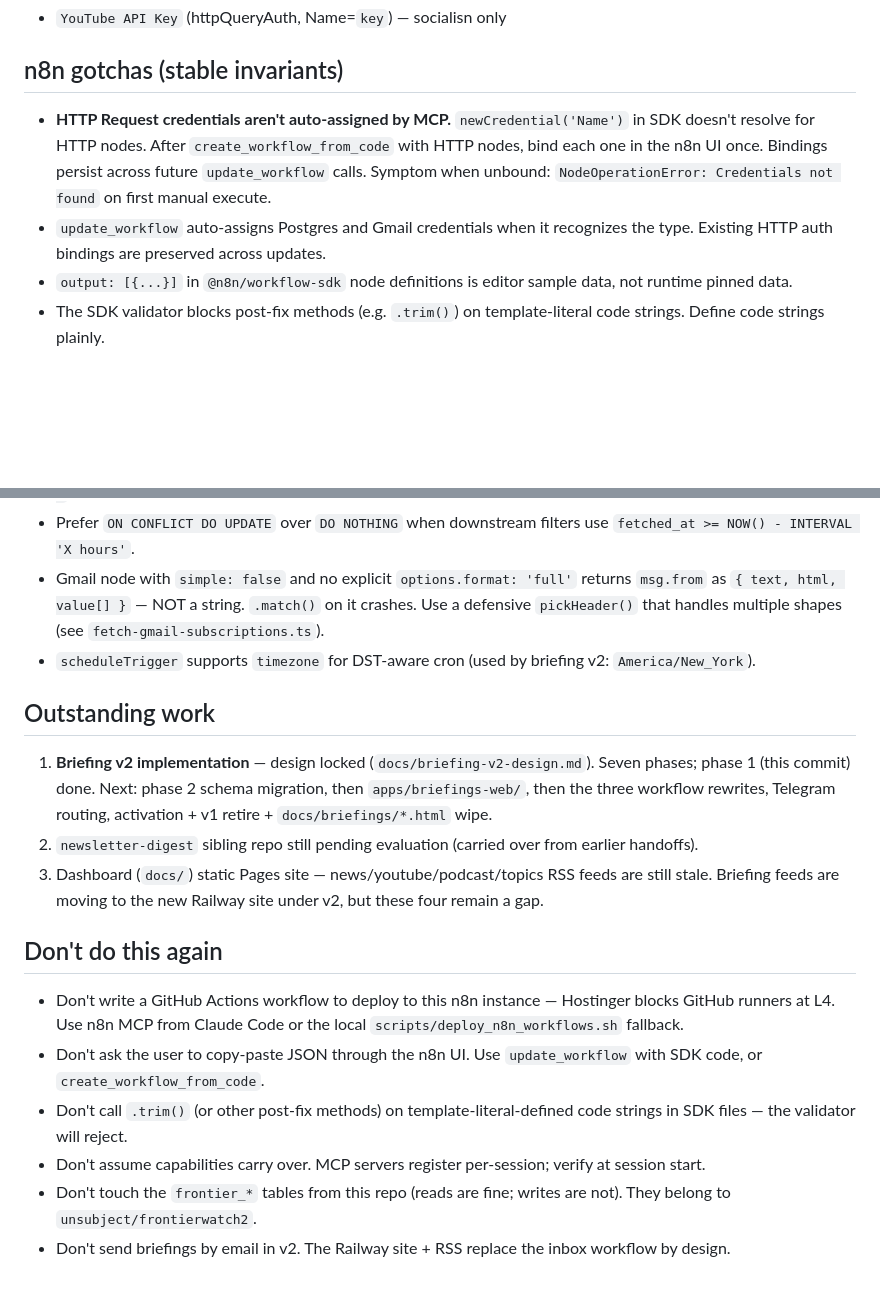
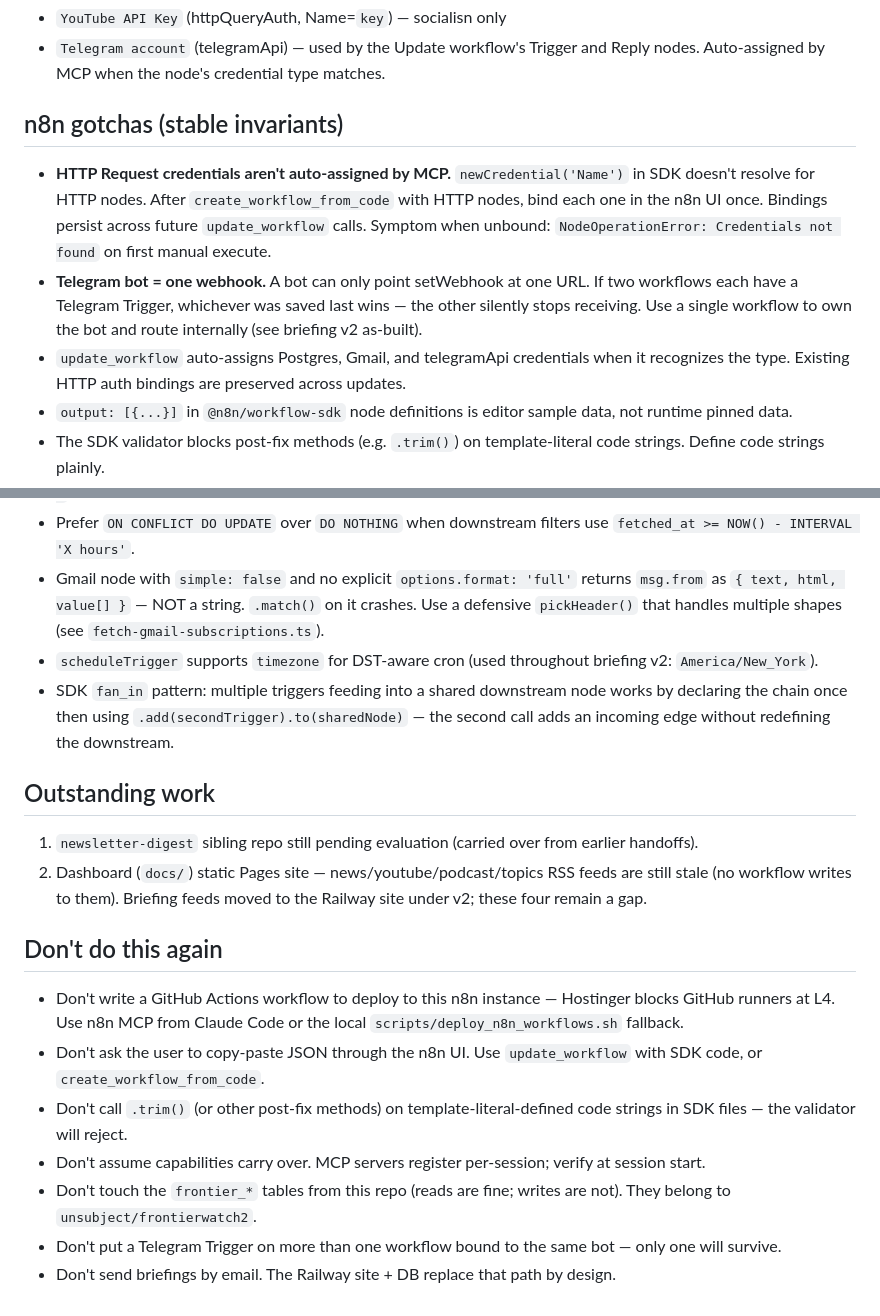
Before and after one commit to unsubject/socialisn, a Markdown page: HANDOFF.md, 2 parts joined by grey strips. Drawn GitHub-style; blank space fills up the shorter version.

```diff
--- a/HANDOFF.md
+++ b/HANDOFF.md
@@ -48,22 +52,24 @@ All further work on FrontierWatch happens in that repo's HANDOFF.md. The briefin
 - `YouTube API Key` (httpQueryAuth, Name=`key`) — socialisn only
+- `Telegram account` (telegramApi) — used by the Update workflow's Trigger and Reply nodes. Auto-assigned by MCP when the node's credential type matches.
 
 ## n8n gotchas (stable invariants)
 
 - **HTTP Request credentials aren't auto-assigned by MCP.** `newCredential('Name')` in SDK doesn't resolve for HTTP nodes. After `create_workflow_from_code` with HTTP nodes, bind each one in the n8n UI once. Bindings persist across future `update_workflow` calls. Symptom when unbound: `NodeOperationError: Credentials not found` on first manual execute.
-- `update_workflow` auto-assigns Postgres and Gmail credentials when it recognizes the type. Existing HTTP auth bindings are preserved across updates.
+- **Telegram bot = one webhook.** A bot can only point setWebhook at one URL. If two workflows each have a Telegram Trigger, whichever was saved last wins — the other silently stops receiving. Use a single workflow to own the bot and route internally (see briefing v2 as-built).
+- `update_workflow` auto-assigns Postgres, Gmail, and telegramApi credentials when it recognizes the type. Existing HTTP auth bindings are preserved across updates.
 - `output: [{...}]` in `@n8n/workflow-sdk` node definitions is editor sample data, not runtime pinned data.
 - The SDK validator blocks post-fix methods (e.g. `.trim()`) on template-literal code strings. Define code strings plainly.
 - `runOnceForEachItem` Code nodes return `{ json: {...} }`; `runOnceForAllItems` uses `$input.all()` / `$("NodeName").all()` with `pairedItem: { item: k }`.
 - `executeWorkflow` node's `workflowId` needs resource locator format: `{ __rl: true, value: 'ID', mode: 'id' }`.
 - Prefer `ON CONFLICT DO UPDATE` over `DO NOTHING` when downstream filters use `fetched_at >= NOW() - INTERVAL 'X hours'`.
 - Gmail node with `simple: false` and no explicit `options.format: 'full'` returns `msg.from` as `{ text, html, value[] }` — NOT a string. `.match()` on it crashes. Use a defensive `pickHeader()` that handles multiple shapes (see `fetch-gmail-subscriptions.ts`).
-- `scheduleTrigger` supports `timezone` for DST-aware cron (used by briefing v2: `America/New_York`).
+- `scheduleTrigger` supports `timezone` for DST-aware cron (used throughout briefing v2: `America/New_York`).
+- SDK `fan_in` pattern: multiple triggers feeding into a shared downstream node works by declaring the chain once then using `.add(secondTrigger).to(sharedNode)` — the second call adds an incoming edge without redefining the downstream.
 
 ## Outstanding work
 
-1. **Briefing v2 implementation** — design locked (`docs/briefing-v2-design.md`). Seven phases; phase 1 (this commit) done. Next: phase 2 schema migration, then `apps/briefings-web/`, then the three workflow rewrites, Telegram routing, activation + v1 retire + `docs/briefings/*.html` wipe.
-2. `newsletter-digest` sibling repo still pending evaluation (carried over from earlier handoffs).
-3. Dashboard (`docs/`) static Pages site — news/youtube/podcast/topics RSS feeds are still stale. Briefing feeds are moving to the new Railway site under v2, but these four remain a gap.
+1. `newsletter-digest` sibling repo still pending evaluation (carried over from earlier handoffs).
+2. Dashboard (`docs/`) static Pages site — news/youtube/podcast/topics RSS feeds are still stale (no workflow writes to them). Briefing feeds moved to the Railway site under v2; these four remain a gap.
 
 ## Don't do this again
 
@@ -72,4 +78,5 @@ All further work on FrontierWatch happens in that repo's HANDOFF.md. The briefin
 - Don't call `.trim()` (or other post-fix methods) on template-literal-defined code strings in SDK files — the validator will reject.
 - Don't assume capabilities carry over. MCP servers register per-session; verify at session start.
 - Don't touch the `frontier_*` tables from this repo (reads are fine; writes are not). They belong to `unsubject/frontierwatch2`.
-- Don't send briefings by email in v2. The Railway site + RSS replace the inbox workflow by design.
+- Don't put a Telegram Trigger on more than one workflow bound to the same bot — only one will survive.
+- Don't send briefings by email. The Railway site + DB replace that path by design.
```
Also changed, not shown: other parts of HANDOFF.md (+21 -17 lines).
